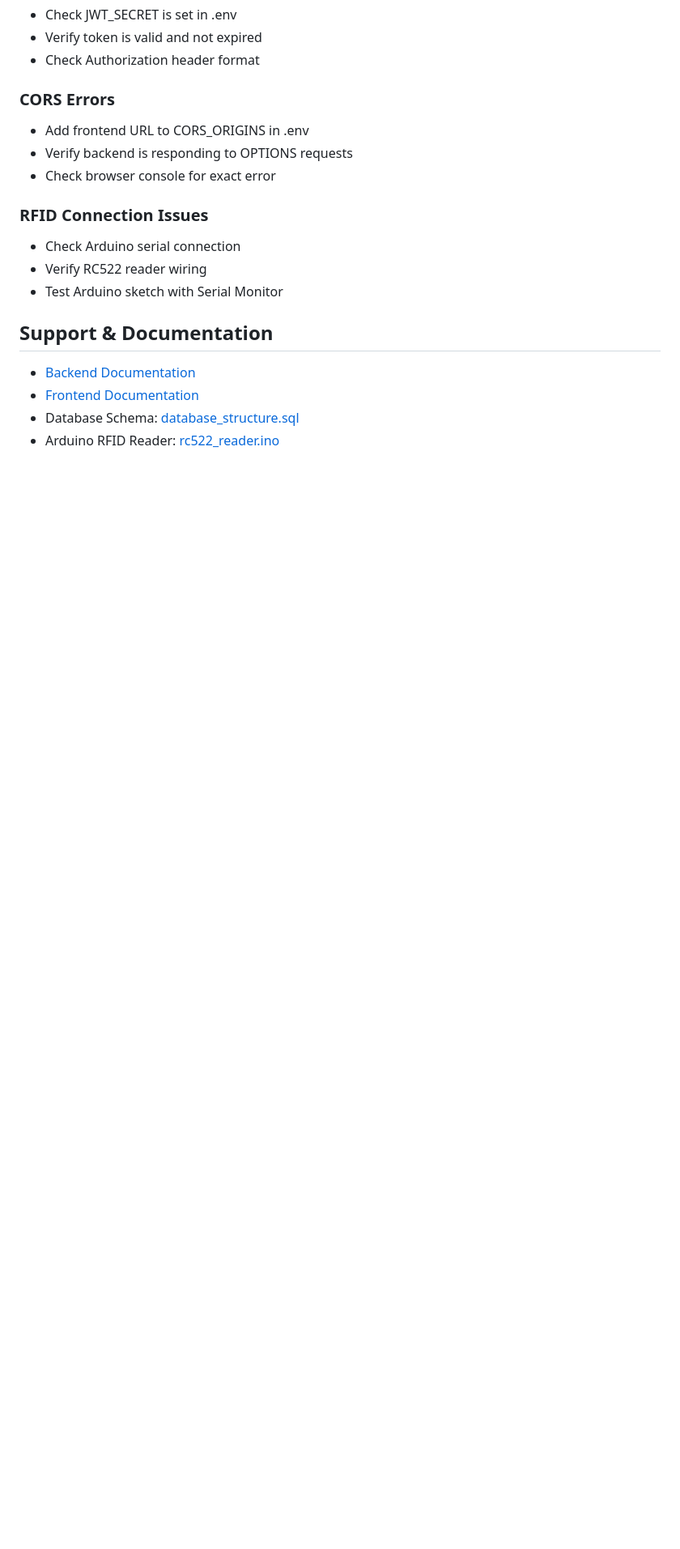
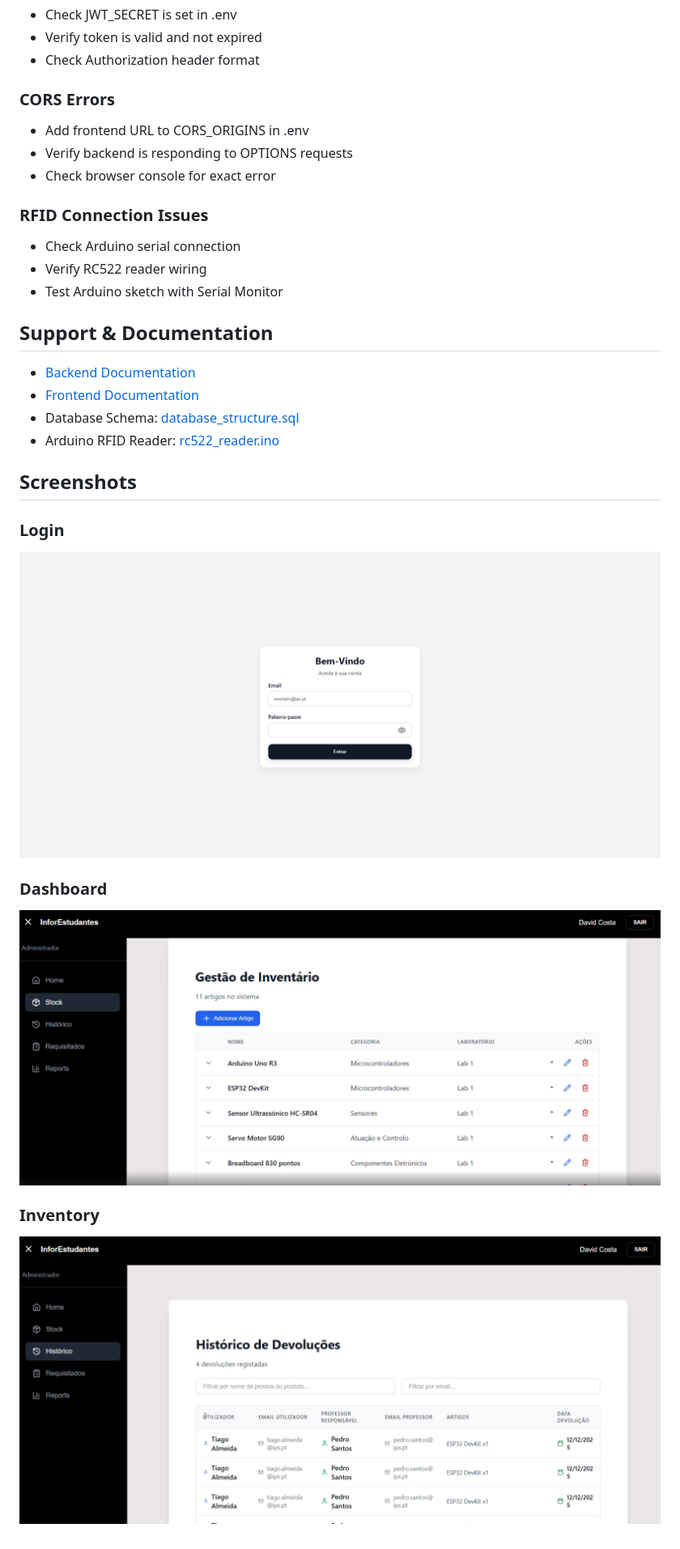
Before and after one commit to fernandoferreira-dev/stock-manager, a Markdown page: README.md, the part around the change printed below. Shown: that part at 81% size. GitHub-like rendering; pictures changed too: docs/images/dashboard.png (added), docs/images/history.png (added), docs/images/login.png (added); blank space fills up the shorter version.

Commit message:
docs: Add application screenshots to enhance README visibility

```diff
--- a/README.md
+++ b/README.md
@@ -555,3 +557,17 @@ docker-compose up --build
 -   [Frontend Documentation](frontend/README.md)
 -   Database Schema: [database_structure.sql](database_structure.sql)
 -   Arduino RFID Reader: [rc522_reader.ino](backend/arduino/rc522_reader.ino)
+
+## Screenshots
+
+### Login
+
+![Login](docs/images/login.png)
+
+### Dashboard
+
+![Dashboard](docs/images/dashboard.png)
+
+### Inventory
+
+![Inventory](docs/images/history.png)
```
Also changed, not shown: other parts of README.md (+2 -0 lines).
